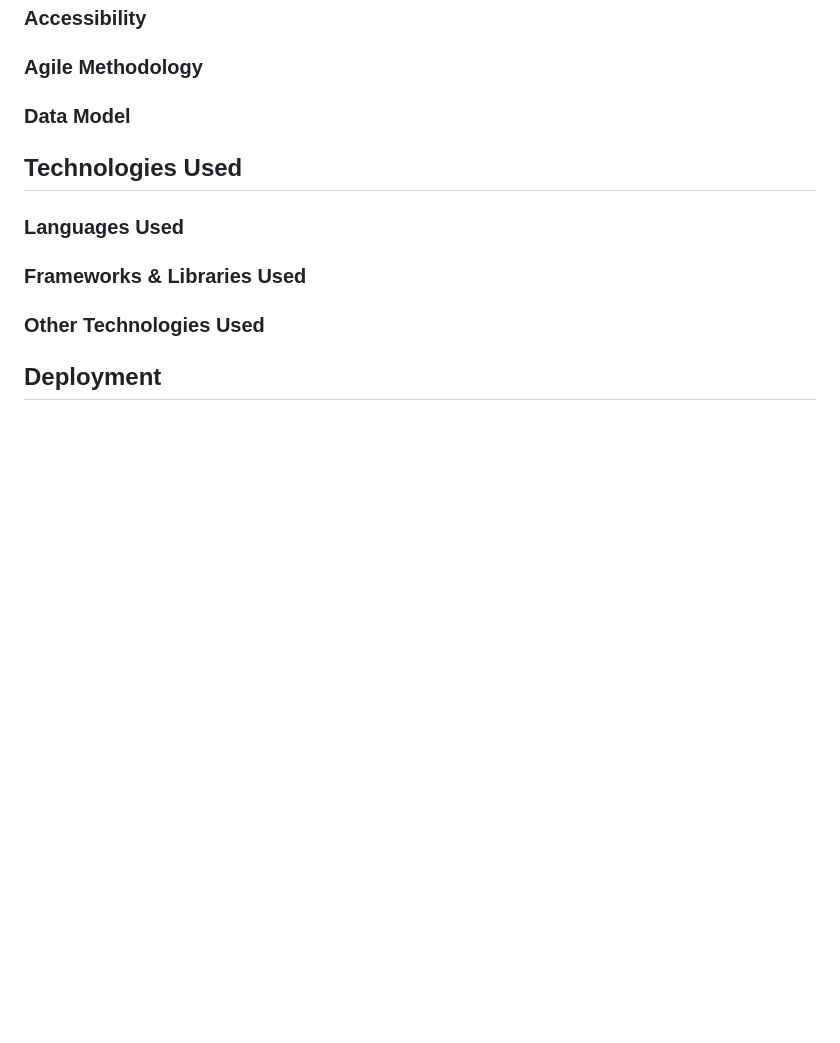
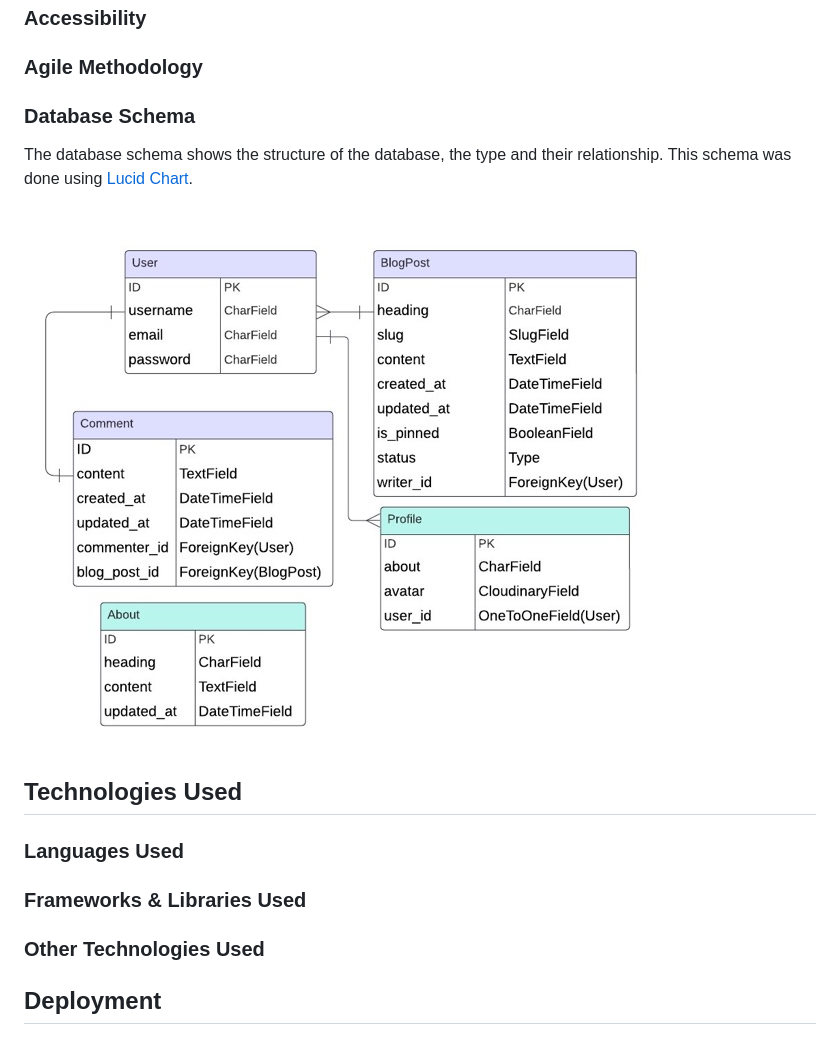
Before and after one commit to DilaraUcar/django-portfolio-project, a Markdown page: README.md, the part around the change. Rendered like a GitHub page; pictures changed too: docs/readme/db-schema.jpeg (added); blank space fills up the shorter version.

Commit message:
Added database schema to readme

```diff
--- a/README.md
+++ b/README.md
@@ -125,7 +125,11 @@ Profile Wireframe:
 
 ### Accessibility
 ### Agile Methodology
-### Data Model
+### Database Schema
+The database schema shows the structure of the database, the type and their relationship. This schema was done using [Lucid Chart](https://www.lucidchart.com/).
+
+![Database Schema](docs/readme/db-schema.jpeg)
+
 
 ## Technologies Used
 ### Languages Used
```
